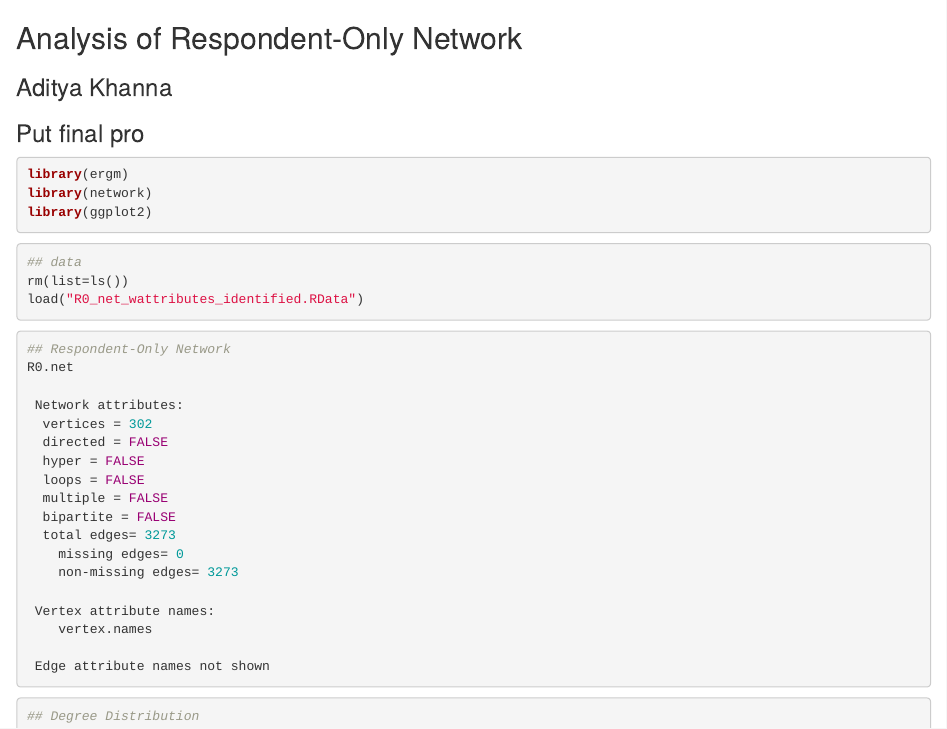
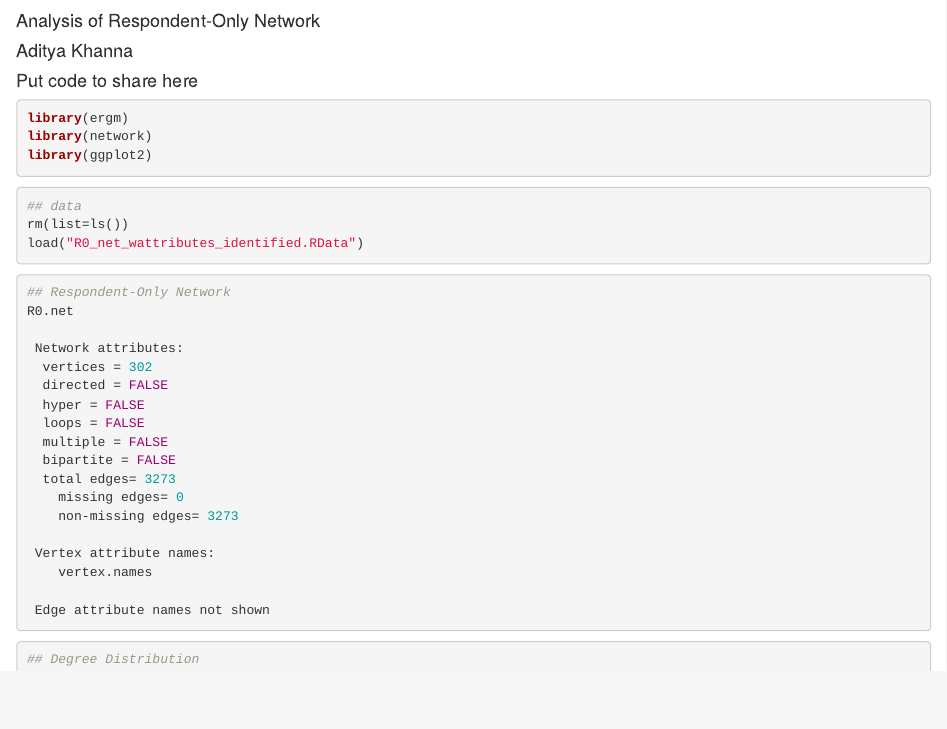
Before and after one commit to khanna7/uconnect-missing-ties, an R Markdown document (model_respondent-only_network.rmd): the page in a window 1100 px wide, from its top. Rendered offline with R 4.5, knitr and Pandoc, with nearby package versions.

Commit message:
Update model_respondent-only_network.rmd
cleanup of title

````diff
--- a/model_respondent-only_network.rmd
+++ b/model_respondent-only_network.rmd
@@ -1,6 +1,6 @@
-## Analysis of Respondent-Only Network
-### Aditya Khanna
-### Put final pro
+#### Analysis of Respondent-Only Network
+#### Aditya Khanna
+#### Put code to share here
 
 ``` r
 library(ergm)
````
